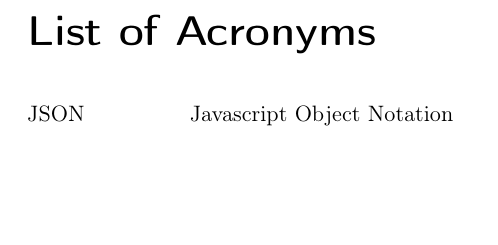
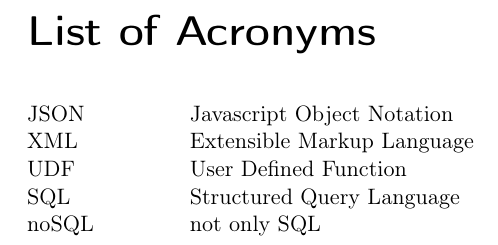
Before and after one commit to peterschrott/master-thesis, a LaTeX thesis (main.tex, which reads misc/acronyms.tex): part of page 44 of 45, cut so that both start at the same text, the shorter picture padded with empty space. Compiled offline with pdfLaTeX; an older LaTeX class or package is replaced by its successor.

Commit message:
Update on Overleaf.

```diff
--- a/misc/acronyms.tex
+++ b/misc/acronyms.tex
@@ -3,6 +3,10 @@
 \begin{tabbing}
 spacespacespace \= space \kill
 JSON	 \> 	Javascript Object Notation	 \\
+XML	 \> 	Extensible Markup Language	 \\
+UDF	 \> 	User Defined Function	 \\
+SQL	 \> 	Structured Query Language	 \\
+noSQL	 \> 	not only SQL	 \\
 
 \end{tabbing}
 \endinput
```
